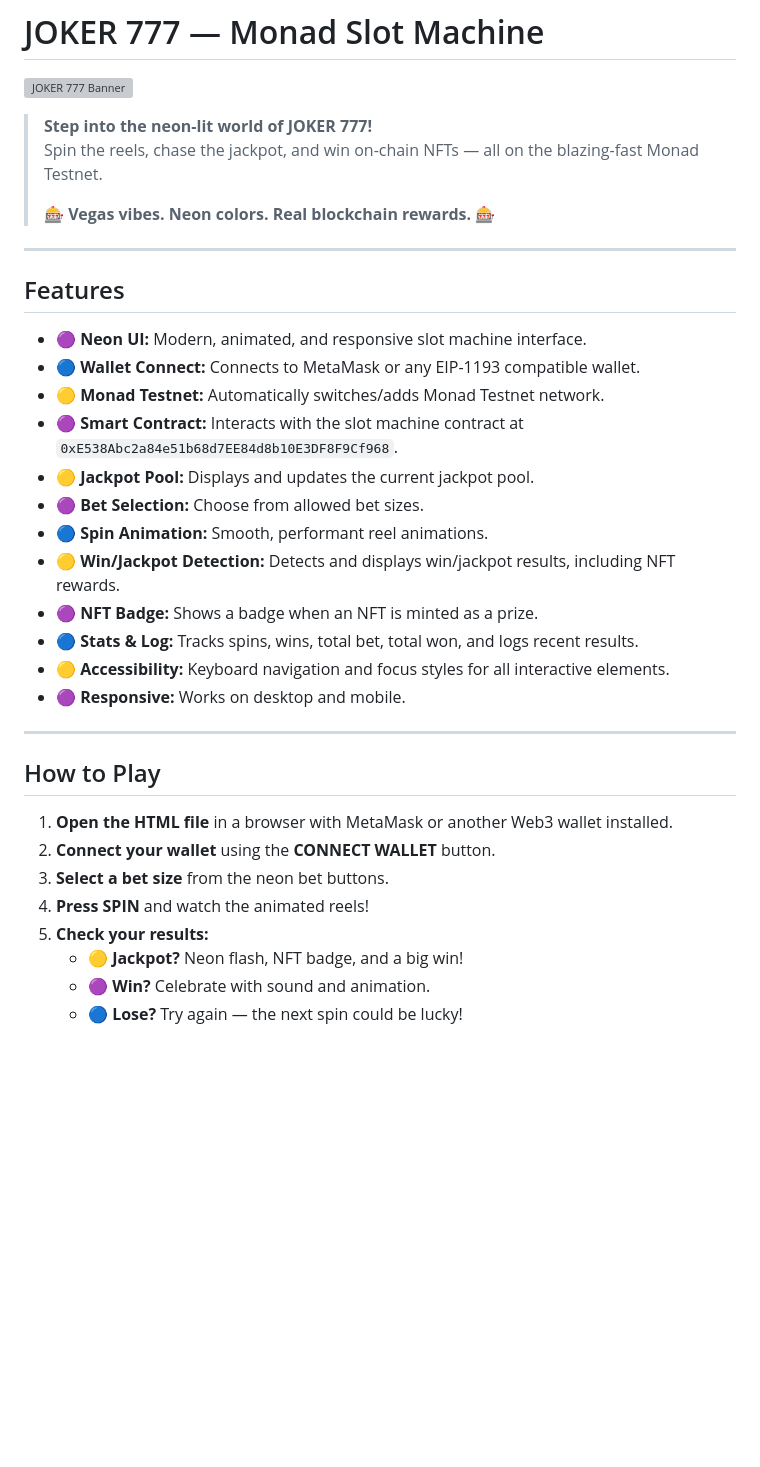
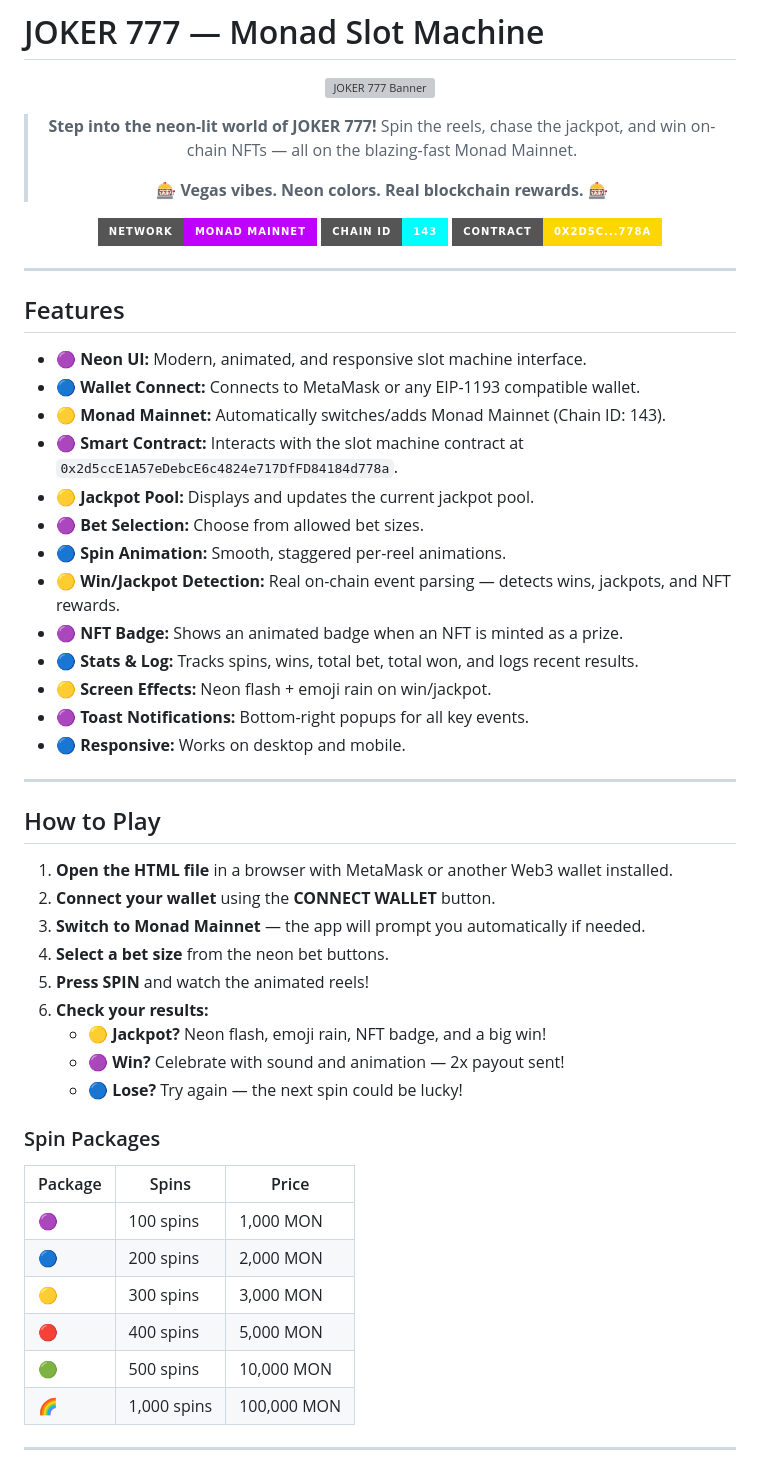
Before and after one commit to 00impera/JOKER777-SLOT, a Markdown page: README.md, the part around one of its changes. GitHub-like rendering; badges without logos; blank space fills up the shorter version; grey boxes are pictures that could not be loaded.

```diff
--- a/README.md
+++ b/README.md
@@ -3,9 +5,15 @@
 ![JOKER 777 Banner](https://files.catbox.moe/9o0wad.png)
 
 > **Step into the neon-lit world of JOKER 777!**
-> Spin the reels, chase the jackpot, and win on-chain NFTs — all on the blazing-fast Monad Testnet.
+> Spin the reels, chase the jackpot, and win on-chain NFTs — all on the blazing-fast Monad Mainnet.
 >
 > 🎰 **Vegas vibes. Neon colors. Real blockchain rewards.** 🎰
+
+[![Monad Mainnet](https://img.shields.io/badge/Network-Monad%20Mainnet-bf00ff?style=for-the-badge)](https://monad.xyz)
+[![Chain ID](https://img.shields.io/badge/Chain%20ID-143-00ffff?style=for-the-badge)](https://explorer.monad.xyz)
+[![Contract](https://img.shields.io/badge/Contract-0x2d5c...778a-ffd700?style=for-the-badge)](https://explorer.monad.xyz/address/0x2d5ccE1A57eDebcE6c4824e717DfFD84184d778a)
+
+</div>
 
 ---
 
@@ -13,26 +21,42 @@
 
 - 🟣 **Neon UI:** Modern, animated, and responsive slot machine interface.
 - 🔵 **Wallet Connect:** Connects to MetaMask or any EIP-1193 compatible wallet.
-- 🟡 **Monad Testnet:** Automatically switches/adds Monad Testnet network.
-- 🟣 **Smart Contract:** Interacts with the slot machine contract at `0xE538Abc2a84e51b68d7EE84d8b10E3DF8F9Cf968`.
+- 🟡 **Monad Mainnet:** Automatically switches/adds Monad Mainnet (Chain ID: 143).
+- 🟣 **Smart Contract:** Interacts with the slot machine contract at `0x2d5ccE1A57eDebcE6c4824e717DfFD84184d778a`.
 - 🟡 **Jackpot Pool:** Displays and updates the current jackpot pool.
 - 🟣 **Bet Selection:** Choose from allowed bet sizes.
-- 🔵 **Spin Animation:** Smooth, performant reel animations.
-- 🟡 **Win/Jackpot Detection:** Detects and displays win/jackpot results, including NFT rewards.
-- 🟣 **NFT Badge:** Shows a badge when an NFT is minted as a prize.
+- 🔵 **Spin Animation:** Smooth, staggered per-reel animations.
+- 🟡 **Win/Jackpot Detection:** Real on-chain event parsing — detects wins, jackpots, and NFT rewards.
+- 🟣 **NFT Badge:** Shows an animated badge when an NFT is minted as a prize.
 - 🔵 **Stats & Log:** Tracks spins, wins, total bet, total won, and logs recent results.
-- 🟡 **Accessibility:** Keyboard navigation and focus styles for all interactive elements.
-- 🟣 **Responsive:** Works on desktop and mobile.
+- 🟡 **Screen Effects:** Neon flash + emoji rain on win/jackpot.
+- 🟣 **Toast Notifications:** Bottom-right popups for all key events.
+- 🔵 **Responsive:** Works on desktop and mobile.
 
 ---
 
 ## How to Play
 
 1. **Open the HTML file** in a browser with MetaMask or another Web3 wallet installed.
-2. **Connect your wallet** using the <span style="color:#00ffff"><b>CONNECT WALLET</b></span> button.
-3. **Select a bet size** from the neon bet buttons.
-4. **Press <span style="color:#bf00ff"><b>SPIN</b></span>** and watch the animated reels!
-5. **Check your results:**
-   - 🟡 **Jackpot?** Neon flash, NFT badge, and a big win!
-   - 🟣 **Win?** Celebrate with sound and animation.
+2. **Connect your wallet** using the **CONNECT WALLET** button.
+3. **Switch to Monad Mainnet** — the app will prompt you automatically if needed.
+4. **Select a bet size** from the neon bet buttons.
+5. **Press SPIN** and watch the animated reels!
+6. **Check your results:**
+   - 🟡 **Jackpot?** Neon flash, emoji rain, NFT badge, and a big win!
+   - 🟣 **Win?** Celebrate with sound and animation — 2x payout sent!
    - 🔵 **Lose?** Try again — the next spin could be lucky!
+
+### Spin Packages
+
+| Package | Spins | Price |
+|---|---|---|
+| 🟣 | 100 spins | 1,000 MON |
+| 🔵 | 200 spins | 2,000 MON |
+| 🟡 | 300 spins | 3,000 MON |
+| 🔴 | 400 spins | 5,000 MON |
+| 🟢 | 500 spins | 10,000 MON |
+| 🌈 | 1,000 spins | 100,000 MON |
+
+---
+
```
Also changed, not shown: other parts of README.md (+74 -28 lines).
